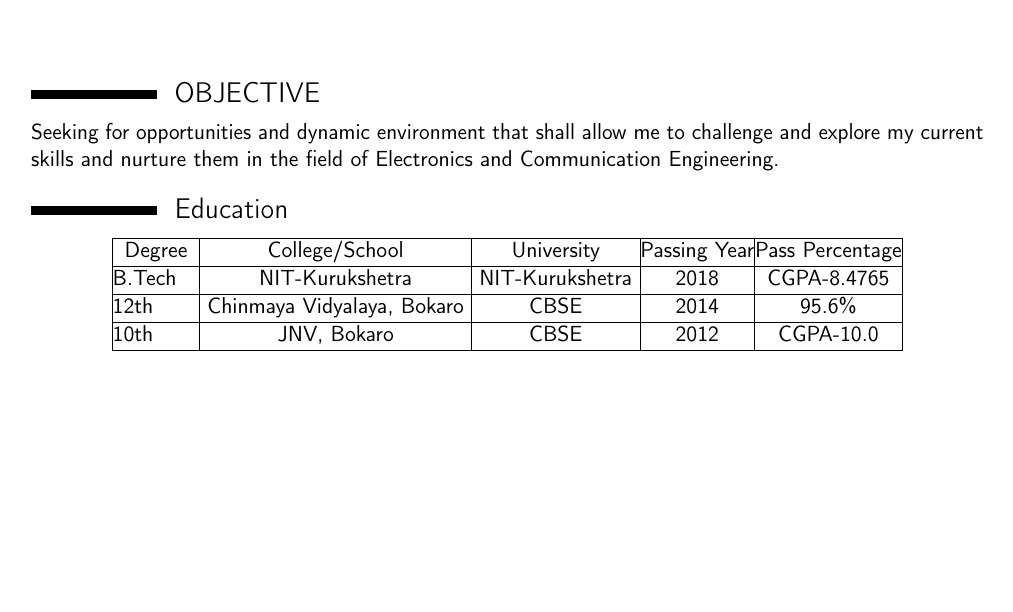
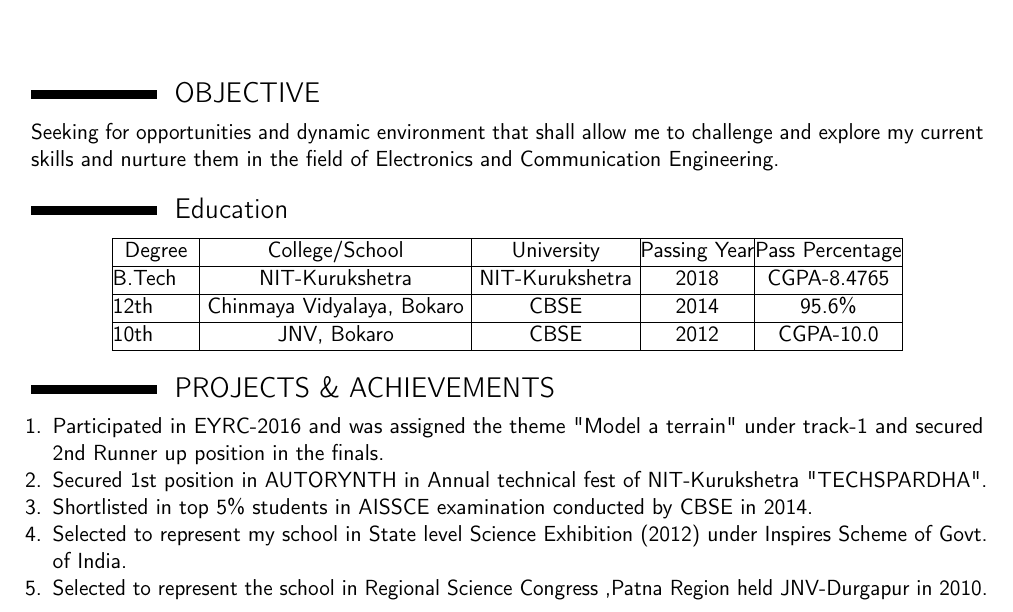
Before and after one commit to Damodar-Mahto/Damodar-Mahto_Resume, a LaTeX CV (template.tex): part of the page, cut so that both start at the same text, the shorter picture padded with empty space. Compiled offline with pdfLaTeX.

Commit message:
This is fourth upload

```diff
--- a/template.tex
+++ b/template.tex
@@ -30,6 +30,15 @@
 \hline
 \end{tabular}
 \end{center}
+%start of Projects and Achievements  section
+\section{PROJECTS \& ACHIEVEMENTS}
+\begin{enumerate}
+\item Participated in EYRC-2016 and was assigned the theme "Model a terrain" under track-1 and secured 2nd Runner up position in the finals.
+\item Secured 1st position in AUTORYNTH in Annual technical fest of NIT-Kurukshetra "TECHSPARDHA".
+\item Shortlisted in top 5\% students in AISSCE examination conducted by CBSE in 2014.
+\item Selected to represent my school in State level Science Exhibition (2012) under Inspires Scheme of Govt. of India.
+\item Selected to represent the school in Regional Science Congress ,Patna Region held JNV-Durgapur in 2010.
+\end{enumerate}
 
 \clearpage
 \end{document}
```
